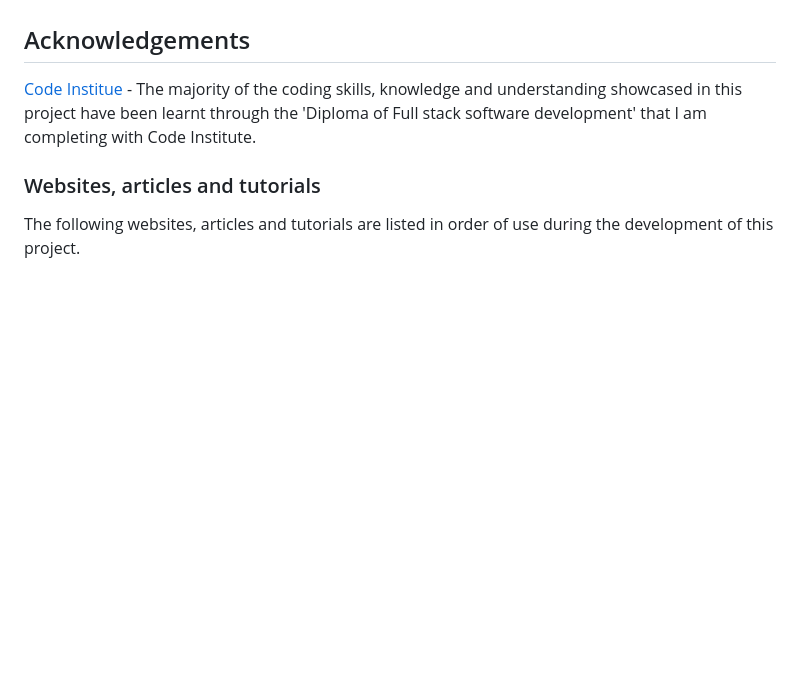
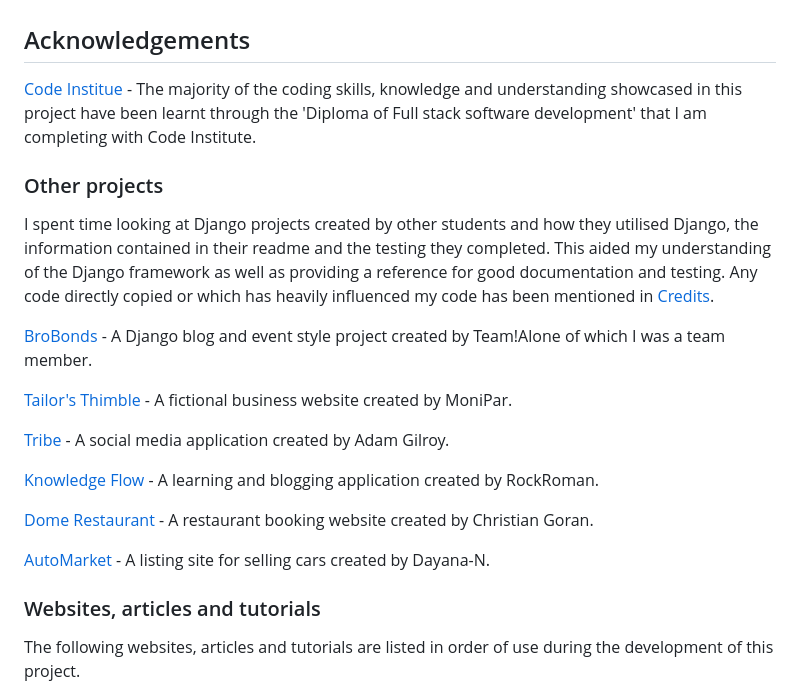
Before and after one commit to GeorginaCarlisle/inspiring-young-writers, a Markdown page: README.md, the part around the change. Rendered like a GitHub page; blank space fills up the shorter version.

Commit message:
Docs: Acknowledge projects looked at

```diff
--- a/README.md
+++ b/README.md
@@ -667,6 +667,23 @@ Tools and technologies are listed in order of use during the development of this
 
 [Code Institue](https://codeinstitute.net) - The majority of the coding skills, knowledge and understanding showcased in this project have been learnt through the 'Diploma of Full stack software development' that I am completing with Code Institute.
 
+### Other projects
+
+I spent time looking at Django projects created by other students and how they utilised Django, the information contained in their readme and the testing they completed. This aided my understanding of the Django framework as well as providing a reference for good documentation and testing. Any code directly copied or which has heavily influenced my code has been mentioned in [Credits](#credits).
+
+[BroBonds](https://github.com/GeorginaCarlisle/brobonds-movember-hackathon) - A Django blog and event style project created by Team!Alone of which I was a team member.
+
+[Tailor's Thimble](https://github.com/MoniPar/tailors_thimble) - A fictional business website created by MoniPar.
+
+[Tribe](https://github.com/adamgilroy22/tribe) - A social media application created by Adam Gilroy.
+
+[Knowledge Flow](https://github.com/rockroman/CI_PP4-Knowledge-Flow) - A learning and blogging application created by RockRoman.
+
+[Dome Restaurant](https://github.com/christiangoran/dome-restaurant-repo) - A restaurant booking website created by Christian Goran.
+
+[AutoMarket](https://github.com/Dayana-N/AutoMarket-PP4) - A listing site for selling cars created by Dayana-N.
+
+
 ### Websites, articles and tutorials
 
 The following websites, articles and tutorials are listed in order of use during the development of this project.
```
